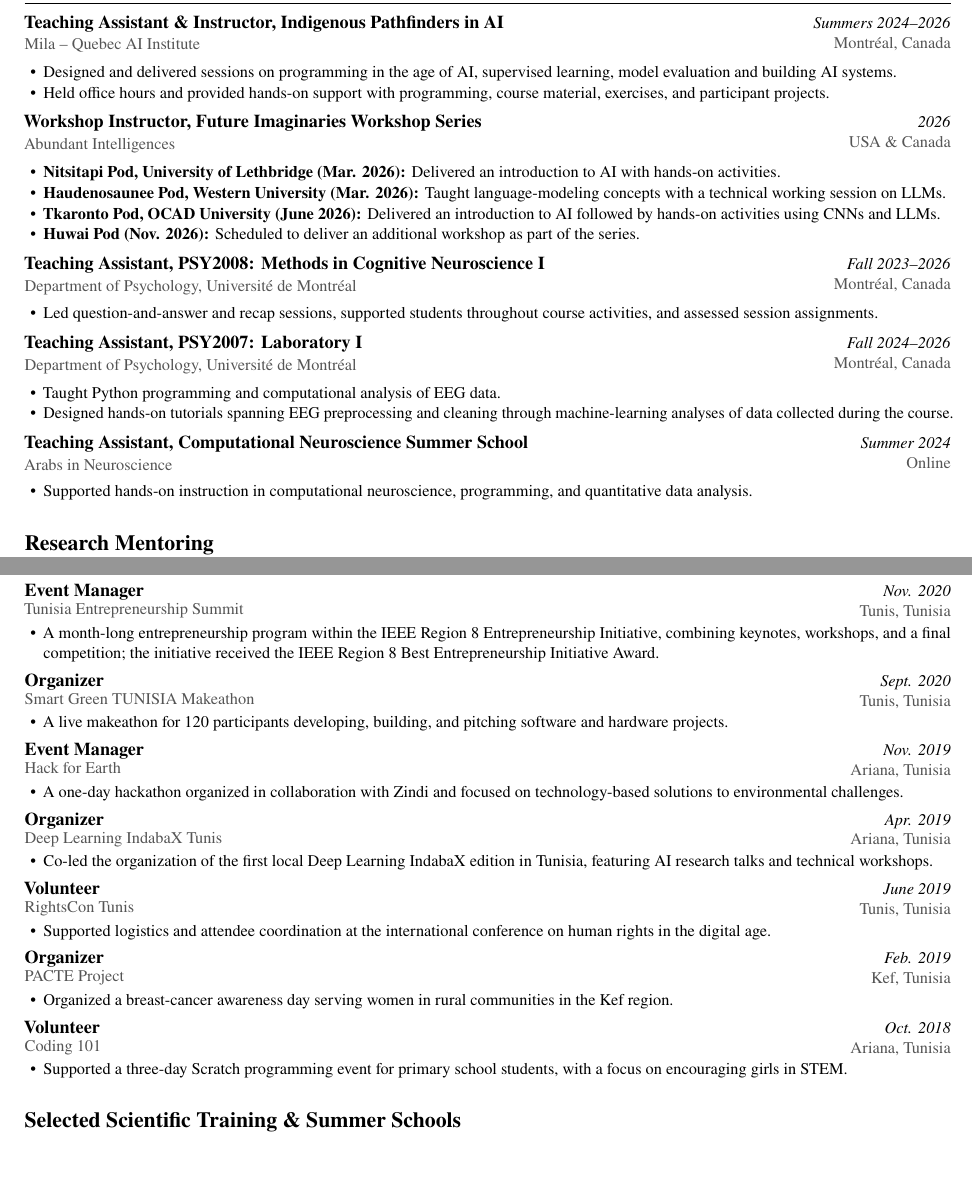
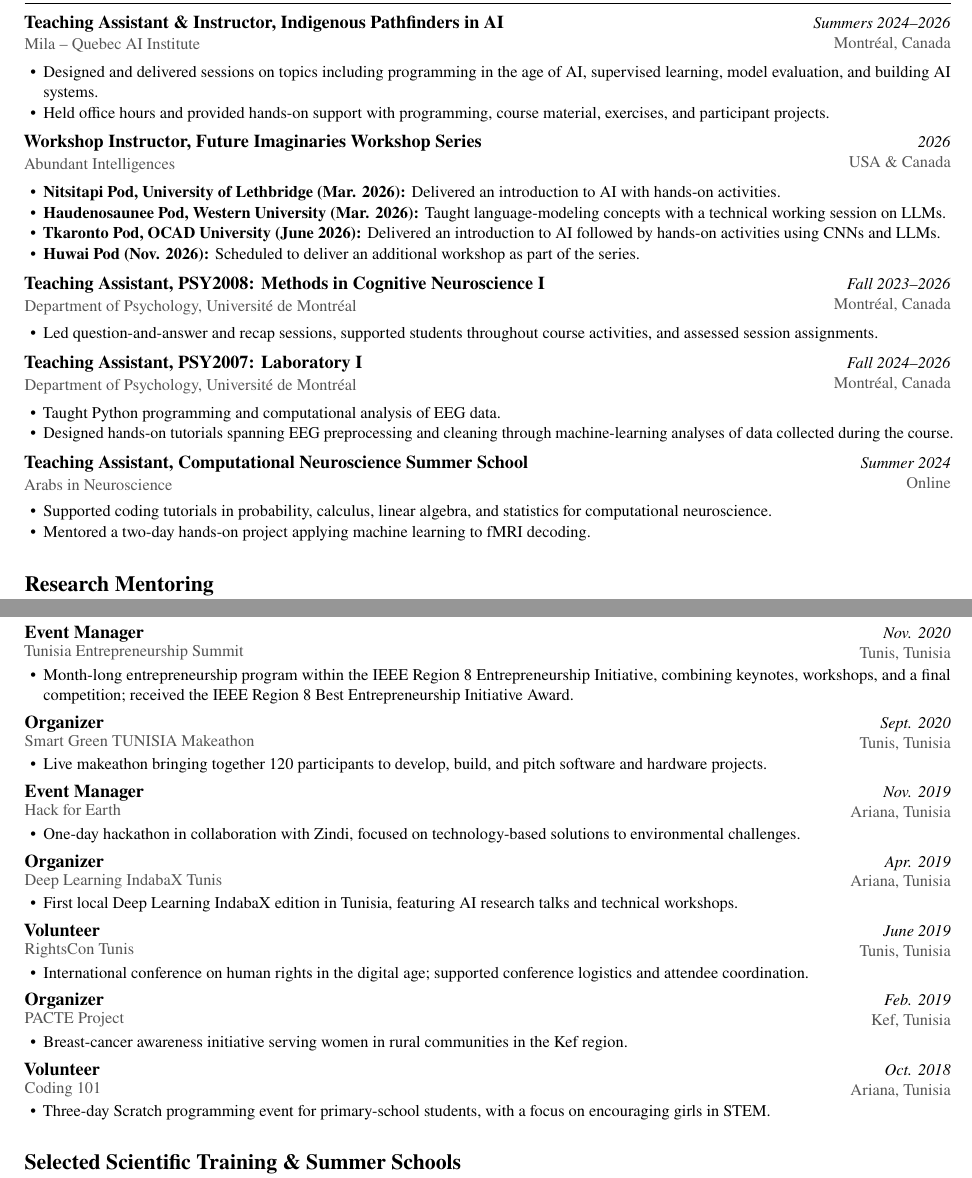
Before and after one commit to BabaSanfour/cv-latex, a LaTeX document (main.tex, which reads service.tex, software.tex, teaching.tex): two parts of pages 3 and 5 of 5, joined at a grey line, cut so that both start at the same text, the shorter picture padded with empty space. Compiled offline with pdfLaTeX.

Commit message:
2nd wave

```diff
--- a/service.tex
+++ b/service.tex
@@ -40,7 +40,7 @@
     \cvserviceentry
         {Organizer}
         {Mar. 2024--Dec. 2025}
-        {Against Military AI Reading Group / Critical Science Reading Group}
+        {Against Military AI Reading Group}
         {Mila, Montréal, Canada}
 
     \begin{cvserviceitems}
@@ -164,10 +164,9 @@
         {Tunis, Tunisia}
 
     \begin{cvserviceitems}
-        \item A month-long entrepreneurship program within the IEEE
-        Region 8 Entrepreneurship Initiative, combining keynotes, workshops,
-        and a final competition; the initiative received the IEEE Region 8
-        Best Entrepreneurship Initiative Award.
+        \item Month-long entrepreneurship program within the IEEE Region 8
+        Entrepreneurship Initiative, combining keynotes, workshops, and a final
+        competition; received the IEEE Region 8 Best Entrepreneurship Initiative Award.
     \end{cvserviceitems}
 }
 
@@ -180,8 +179,8 @@
         {Tunis, Tunisia}
 
     \begin{cvserviceitems}
-        \item A live makeathon for 120 participants developing,
-        building, and pitching software and hardware projects.
+        \item Live makeathon bringing together 120 participants to develop,
+        build, and pitch software and hardware projects.
     \end{cvserviceitems}
 }
 
@@ -194,6 +193,4 @@
         {Ariana, Tunisia}
 
     \begin{cvserviceitems}
-        \item A one-day hackathon organized in collaboration with
-        Zindi and focused on technology-based solutions to environmental
-        challenges.
+        \item One-day hackathon in collaboration with Zindi, focused on
@@ -209,5 +221,3 @@
         {Tunis, Tunisia}
 
     \begin{cvserviceitems}
-        \item Supported logistics and attendee coordination at the
-        international conference on human rights in the digital age.
@@ -226,6 +224,5 @@
-        \item Co-led the organization of the first local Deep Learning IndabaX
-        edition in Tunisia, featuring AI research talks and technical
-        workshops.
+        \item International conference on human rights in the digital age;
+        supported conference logistics and attendee coordination.
     \end{cvserviceitems}
 }
 
@@ -238,7 +235,7 @@
         {Kef, Tunisia}
 
     \begin{cvserviceitems}
-        \item Organized a breast-cancer awareness day serving women in rural
+        \item Breast-cancer awareness initiative serving women in rural
         communities in the Kef region.
     \end{cvserviceitems}
 }
@@ -252,7 +249,7 @@
         {Ariana, Tunisia}
 
     \begin{cvserviceitems}
-        \item Supported a three-day Scratch programming event for primary
-        school students, with a focus on encouraging girls in STEM.
+        \item Three-day Scratch programming event for primary-school students,
+        with a focus on encouraging girls in STEM.
     \end{cvserviceitems}
 }
--- a/software.tex
+++ b/software.tex
@@ -19,7 +19,7 @@
         {Co-Creator \& Core Maintainer}
         {Co-developing an MNE-native toolbox for spatial, temporal, spectral,
         and reference-based M/EEG denoising, including ASR, DSS, ZapLine,
-        ICanClean, BSS-CCA, spectrum interpolation, SSA, and Sensor-Noise
+        iCanClean, BSS-CCA, spectrum interpolation, SSA, and Sensor-Noise
         Suppression (SNS), with MNE/scikit-learn-compatible APIs.}
         {
         \href{https://github.com/mne-tools/mne-denoise}
--- a/teaching.tex
+++ b/teaching.tex
@@ -15,8 +15,8 @@
         {Montréal, Canada}
 
     \begin{cvteachingitems}
-        \item Designed and delivered sessions on programming in the age of AI,
-        supervised learning, model evaluation and building AI systems.
+        \item Designed and delivered sessions on topics including programming in
+        the age of AI, supervised learning, model evaluation, and building AI systems.
 
         \item Held office hours and provided hands-on support with programming,
         course material, exercises, and participant projects.
@@ -100,7 +100,10 @@
         {Online}
 
     \begin{cvteachingitems}
-        \item Supported hands-on instruction in computational neuroscience,
-        programming, and quantitative data analysis.
+    \item Supported coding tutorials in probability, calculus, linear algebra,
+        and statistics for computational neuroscience.
+
+    \item Mentored a two-day hands-on project applying machine learning to
+    fMRI decoding.
     \end{cvteachingitems}
 }
```
Also changed, not shown: experience.tex (+2 -2 lines), service.tex (29 more changed lines).
